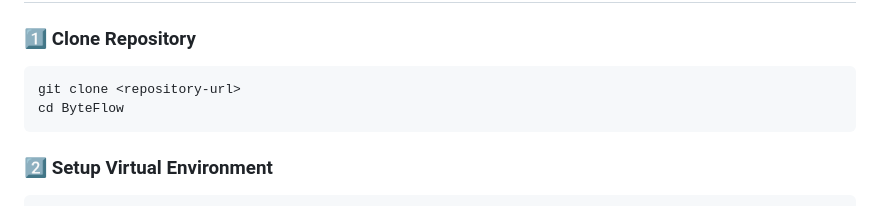
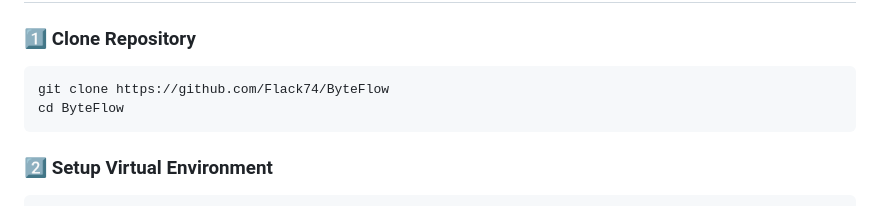
Before and after one commit to Flack74/ByteFlow, a Markdown page: README.md, the part around the change. Rendered like a GitHub page.

````diff
--- a/README.md
+++ b/README.md
@@ -61,7 +61,7 @@ ByteFlow/
 
 ### 1️⃣ Clone Repository
 ```bash
-git clone <repository-url>
+git clone https://github.com/Flack74/ByteFlow
 cd ByteFlow
 ```
 
````
